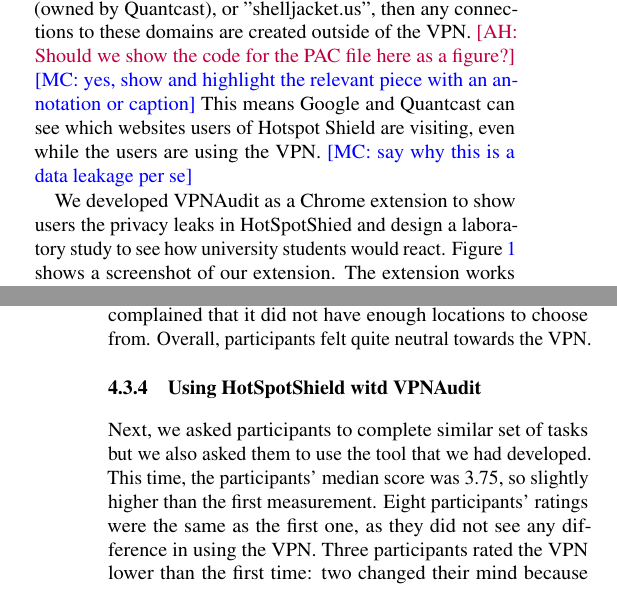
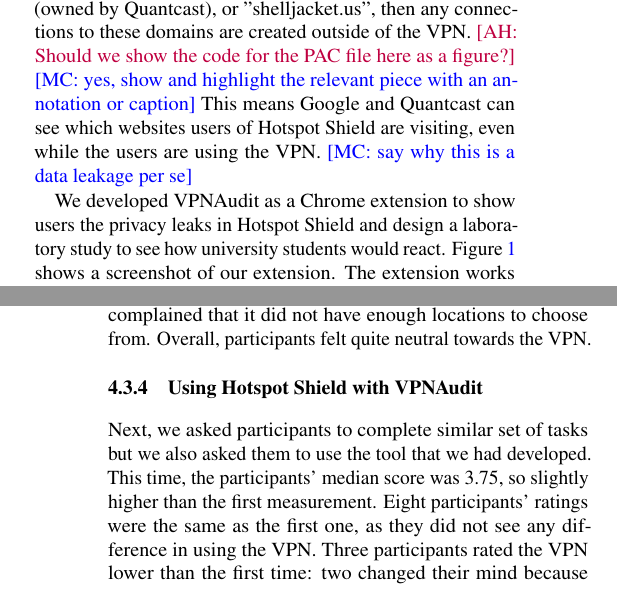
Before and after one commit to noise-lab/vpn-usage-survey-old, a LaTeX document (paper.tex, which reads 2_findings.tex, 2_methods.tex): two parts of the columns of pages 10 and 13 of 16, joined at a grey line, cut so that both start at the same text. Compiled offline with pdfLaTeX.

Commit message:
Correct typos -AH

```diff
--- a/2_findings.tex
+++ b/2_findings.tex
@@ -81,7 +81,7 @@
 to choose from. Overall, participants felt quite neutral towards the VPN.
 
 
-\subsubsection{Using HotSpotShield witd VPNAudit}
+\subsubsection{Using Hotspot Shield with VPNAudit}
 
 Next, we asked participants to complete similar set of tasks but we also asked
 them to use the tool that we had developed. This time, the participants'
--- a/2_methods.tex
+++ b/2_methods.tex
@@ -17,7 +17,7 @@
 \AH{Should we show the code for the PAC file here as a figure?} \mc{yes, show and highlight the relevant piece with an annotation or caption}
 This means Google and Quantcast can see which websites users of Hotspot Shield are visiting, even while the users are using the VPN. \mc{say why this is a data leakage per se}
 
-We developed VPNAudit as a Chrome extension to show users the privacy leaks in HotSpotShied and design a laboratory study to see how university students would react.
+We developed VPNAudit as a Chrome extension to show users the privacy leaks in Hotspot Shield and design a laboratory study to see how university students would react.
 Figure~\ref{fig:vpn-audit} shows a screenshot of our extension.
 The extension works by examining webpages in real time that users visit while using Hotspot Shield and looking for the Google Analytics, Quantserve, and Shelljacket trackers.
 It then counts the number of unique webpage that these trackers were present on.
```
Also changed, not shown: 2_findings.tex (4 more changed lines).
